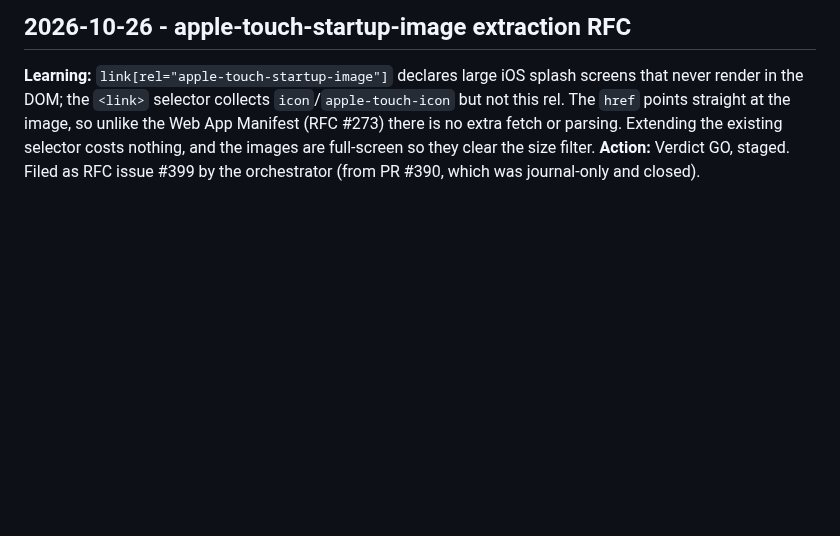
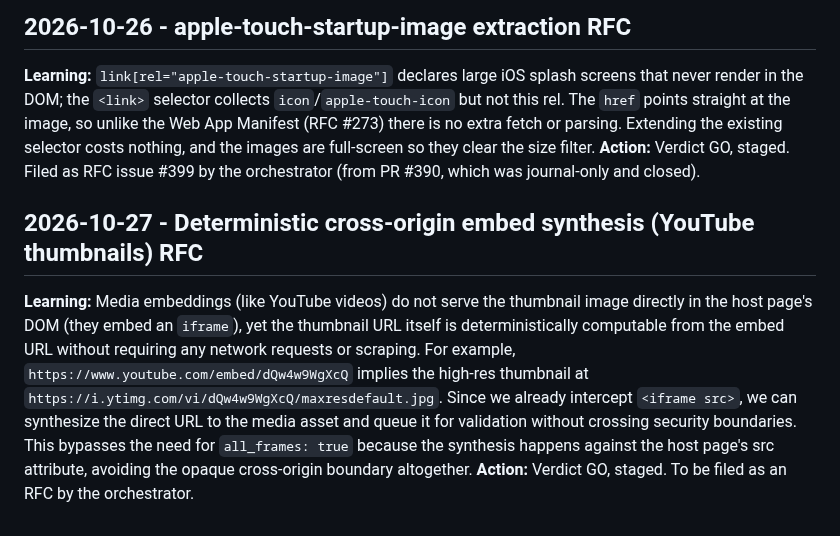
Before and after one commit to maximebories/imgsnag, a Markdown page: .jules/prospector.md, the part around the change. GitHub-like rendering; blank space fills up the shorter version.

Commit message:
docs: append prospector learning on deterministic embed synthesis
Investigated deterministic cross-origin embed synthesis (YouTube thumbnails) as a potential media capture channel.
Added findings to `.jules/prospector.md` (verdict: GO, staged) detailing how thumbnail URLs can be safely synthesized from iframe src attributes without crossing security boundaries or needing `all_frames: true`.
No source code modifications were made. The RFC issue will be filed by the orchestrator.

Co-authored-by: maximebories <30550722+maximebories@users.noreply.github.com>

```diff
--- a/.jules/prospector.md
+++ b/.jules/prospector.md
@@ -77,3 +77,7 @@
 ## 2026-10-26 - apple-touch-startup-image extraction RFC
 **Learning:** `link[rel="apple-touch-startup-image"]` declares large iOS splash screens that never render in the DOM; the `<link>` selector collects `icon`/`apple-touch-icon` but not this rel. The `href` points straight at the image, so unlike the Web App Manifest (RFC #273) there is no extra fetch or parsing. Extending the existing selector costs nothing, and the images are full-screen so they clear the size filter.
 **Action:** Verdict GO, staged. Filed as RFC issue #399 by the orchestrator (from PR #390, which was journal-only and closed).
+
+## 2026-10-27 - Deterministic cross-origin embed synthesis (YouTube thumbnails) RFC
+**Learning:** Media embeddings (like YouTube videos) do not serve the thumbnail image directly in the host page's DOM (they embed an `iframe`), yet the thumbnail URL itself is deterministically computable from the embed URL without requiring any network requests or scraping. For example, `https://www.youtube.com/embed/dQw4w9WgXcQ` implies the high-res thumbnail at `https://i.ytimg.com/vi/dQw4w9WgXcQ/maxresdefault.jpg`. Since we already intercept `<iframe src>`, we can synthesize the direct URL to the media asset and queue it for validation without crossing security boundaries. This bypasses the need for `all_frames: true` because the synthesis happens against the host page's src attribute, avoiding the opaque cross-origin boundary altogether.
+**Action:** Verdict GO, staged. To be filed as an RFC by the orchestrator.
```
